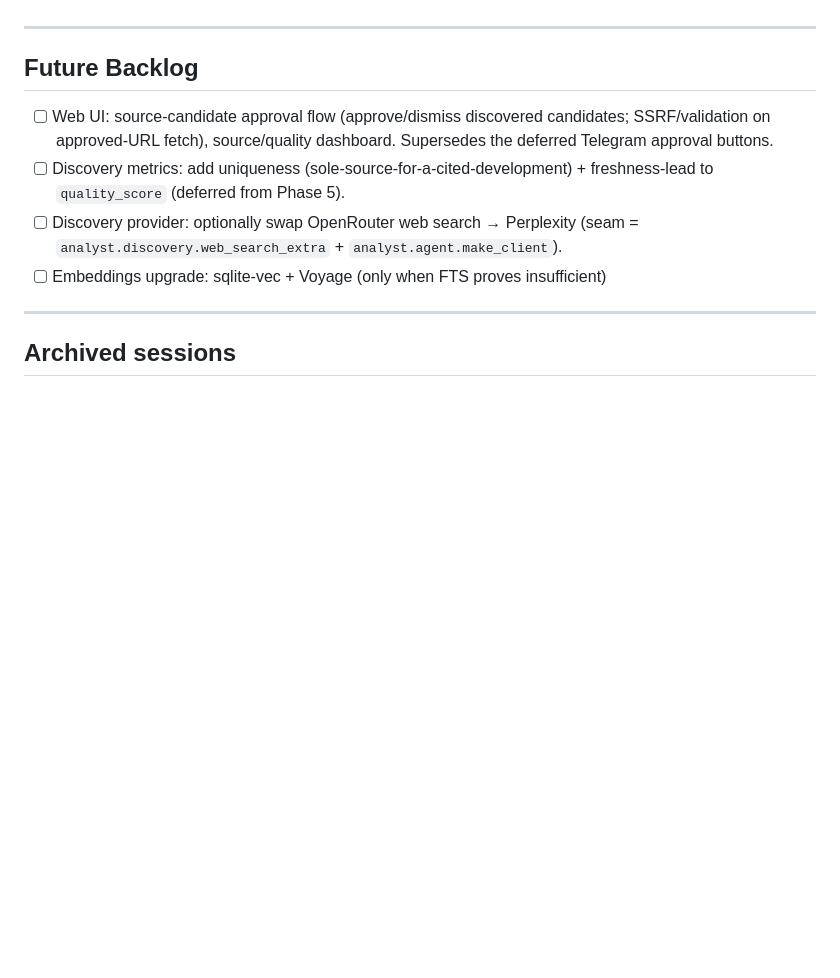
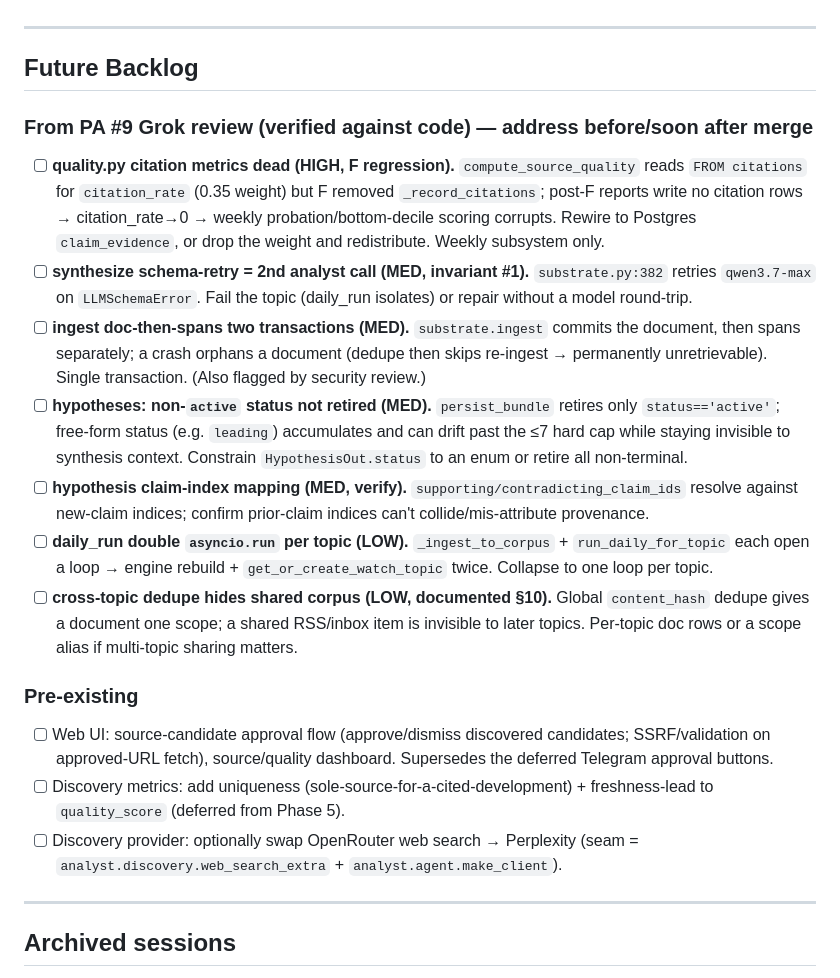
Before and after one commit to RavindraTarunokusumo/perpetual-analyst, a Markdown page: TODO.md, the part around the change. Rendered like a GitHub page; blank space fills up the shorter version.

Commit message:
docs(todo): log verified PR #9 review findings as backlog [Pre-PR]
Co-Authored-By: Claude Opus 4.8 <noreply@anthropic.com>
Claude-Session: https://claude.ai/code/session_01X5wjUtPA7iVg7Ar8wmMFtL

```diff
--- a/TODO.md
+++ b/TODO.md
@@ -43,10 +43,21 @@ PRs opened:
 
 ## Future Backlog
 
+### From PA #9 Grok review (verified against code) — address before/soon after merge
+
+- [ ] **quality.py citation metrics dead (HIGH, F regression).** `compute_source_quality` reads `FROM citations` for `citation_rate` (0.35 weight) but F removed `_record_citations`; post-F reports write no citation rows → citation_rate→0 → weekly probation/bottom-decile scoring corrupts. Rewire to Postgres `claim_evidence`, or drop the weight and redistribute. Weekly subsystem only.
+- [ ] **synthesize schema-retry = 2nd analyst call (MED, invariant #1).** `substrate.py:382` retries `qwen3.7-max` on `LLMSchemaError`. Fail the topic (daily_run isolates) or repair without a model round-trip.
+- [ ] **ingest doc-then-spans two transactions (MED).** `substrate.ingest` commits the document, then spans separately; a crash orphans a document (dedupe then skips re-ingest → permanently unretrievable). Single transaction. (Also flagged by security review.)
+- [ ] **hypotheses: non-`active` status not retired (MED).** `persist_bundle` retires only `status=='active'`; free-form status (e.g. `leading`) accumulates and can drift past the ≤7 hard cap while staying invisible to synthesis context. Constrain `HypothesisOut.status` to an enum or retire all non-terminal.
+- [ ] **hypothesis claim-index mapping (MED, verify).** `supporting/contradicting_claim_ids` resolve against new-claim indices; confirm prior-claim indices can't collide/mis-attribute provenance.
+- [ ] **daily_run double `asyncio.run` per topic (LOW).** `_ingest_to_corpus` + `run_daily_for_topic` each open a loop → engine rebuild + `get_or_create_watch_topic` twice. Collapse to one loop per topic.
+- [ ] **cross-topic dedupe hides shared corpus (LOW, documented §10).** Global `content_hash` dedupe gives a document one scope; a shared RSS/inbox item is invisible to later topics. Per-topic doc rows or a scope alias if multi-topic sharing matters.
+
+### Pre-existing
+
 - [ ] Web UI: source-candidate approval flow (approve/dismiss discovered candidates; SSRF/validation on approved-URL fetch), source/quality dashboard. Supersedes the deferred Telegram approval buttons.
 - [ ] Discovery metrics: add uniqueness (sole-source-for-a-cited-development) + freshness-lead to `quality_score` (deferred from Phase 5).
 - [ ] Discovery provider: optionally swap OpenRouter web search → Perplexity (seam = `analyst.discovery.web_search_extra` + `analyst.agent.make_client`).
-- [ ] Embeddings upgrade: sqlite-vec + Voyage (only when FTS proves insufficient)
 
 ---
 
```
